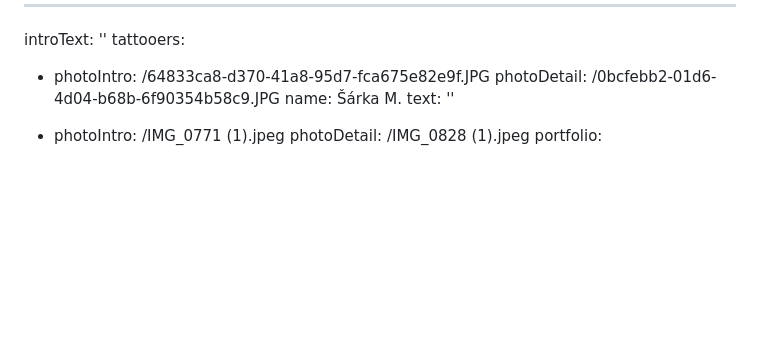
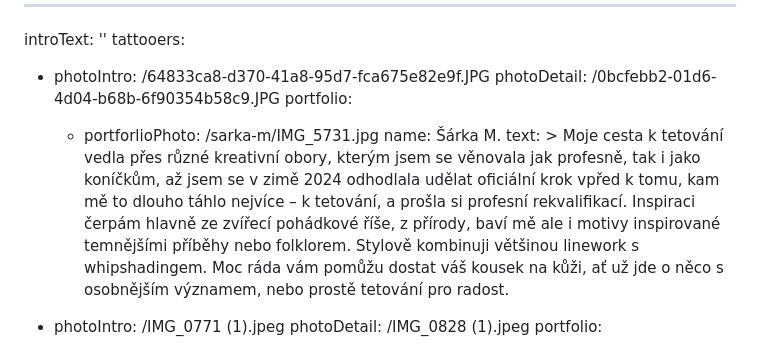
Before and after one commit to Mystypix/inkhouse, a Markdown page: content/homepage/homepage.md, the part around the change. Rendered like a GitHub page; blank space fills up the shorter version.

Commit message:
TinaCMS content update
Co-authored-by: Jakub Smagin <jakub.smagin@gmail.com>

```diff
--- a/content/homepage/homepage.md
+++ b/content/homepage/homepage.md
@@ -3,8 +3,18 @@ introText: ''
 tattooers:
   - photoIntro: /64833ca8-d370-41a8-95d7-fca675e82e9f.JPG
     photoDetail: /0bcfebb2-01d6-4d04-b68b-6f90354b58c9.JPG
+    portfolio:
+      - portforlioPhoto: /sarka-m/IMG_5731.jpg
     name: Šárka M.
-    text: ''
+    text: >
+      Moje cesta k tetování vedla přes různé kreativní obory, kterým jsem se
+      věnovala jak profesně, tak i jako koníčkům, až jsem se v zimě 2024
+      odhodlala udělat oficiální krok vpřed k tomu, kam mě to dlouho táhlo
+      nejvíce – k tetování, a prošla si profesní rekvalifikací. Inspiraci čerpám
+      hlavně ze zvířecí pohádkové říše, z přírody, baví mě ale i motivy
+      inspirované temnějšími příběhy nebo folklorem. Stylově kombinuji většinou
+      linework s whipshadingem. Moc ráda vám pomůžu dostat váš kousek na kůži,
+      ať už jde o něco s osobnějším významem, nebo prostě tetování pro radost.
   - photoIntro: /IMG_0771 (1).jpeg
     photoDetail: /IMG_0828 (1).jpeg
     portfolio:
```
